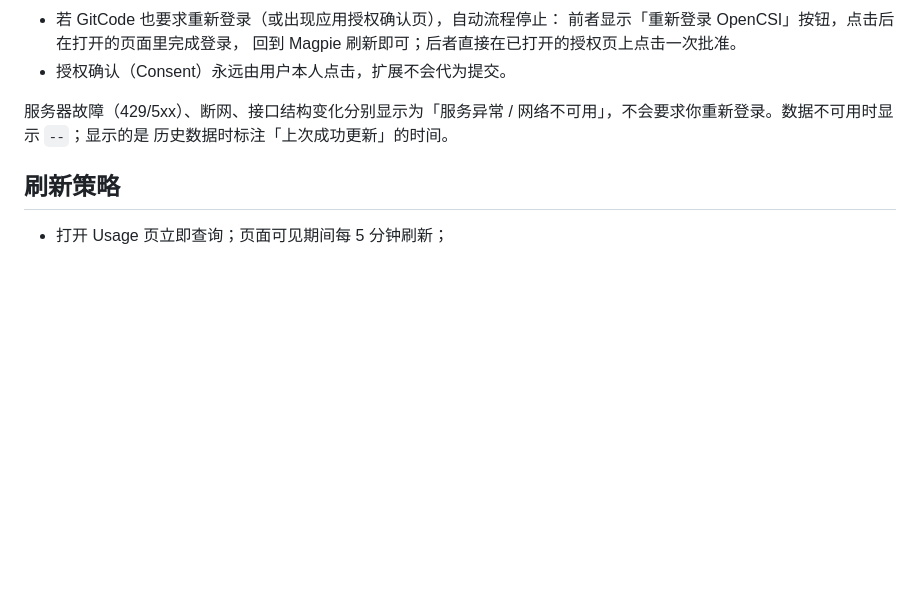
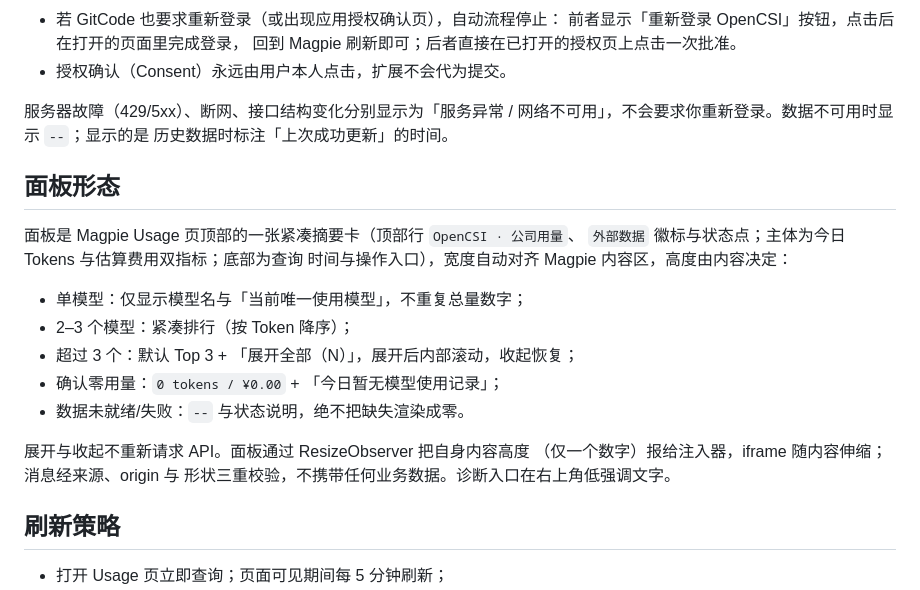
Before and after one commit to jingchangshi/OpenCSIToolMonitor, a Markdown page: edge-extension/README.md, the part around the change. Rendered like a GitHub page; blank space fills up the shorter version.

```diff
--- a/edge-extension/README.md
+++ b/edge-extension/README.md
@@ -42,6 +42,22 @@ OpenCSI 的会话 Cookie 约 1 小时过期。过期后：
 网络不可用」，不会要求你重新登录。数据不可用时显示 `--`；显示的是
 历史数据时标注「上次成功更新」的时间。
 
+## 面板形态
+
+面板是 Magpie Usage 页顶部的一张紧凑摘要卡（顶部行 `OpenCSI · 公司用量`、
+`外部数据` 徽标与状态点；主体为今日 Tokens 与估算费用双指标；底部为查询
+时间与操作入口），宽度自动对齐 Magpie 内容区，高度由内容决定：
+
+- 单模型：仅显示模型名与「当前唯一使用模型」，不重复总量数字；
+- 2–3 个模型：紧凑排行（按 Token 降序）；
+- 超过 3 个：默认 Top 3 + 「展开全部（N）」，展开后内部滚动，收起恢复；
+- 确认零用量：`0 tokens / ¥0.00` + 「今日暂无模型使用记录」；
+- 数据未就绪/失败：`--` 与状态说明，绝不把缺失渲染成零。
+
+展开与收起不重新请求 API。面板通过 ResizeObserver 把自身内容高度
+（仅一个数字）报给注入器，iframe 随内容伸缩；消息经来源、origin 与
+形状三重校验，不携带任何业务数据。诊断入口在右上角低强调文字。
+
 ## 刷新策略
 
 - 打开 Usage 页立即查询；页面可见期间每 5 分钟刷新；
```
Also changed, not shown: docs/assets/edge-extension/panel-in-magpie.png, docs/assets/edge-extension/panel-multi-expanded.png (added), docs/assets/edge-extension/panel-multi.png (added), docs/assets/edge-extension/panel-single.png (added), docs/assets/edge-extension/panel-zero.png (added), 12 other files.
